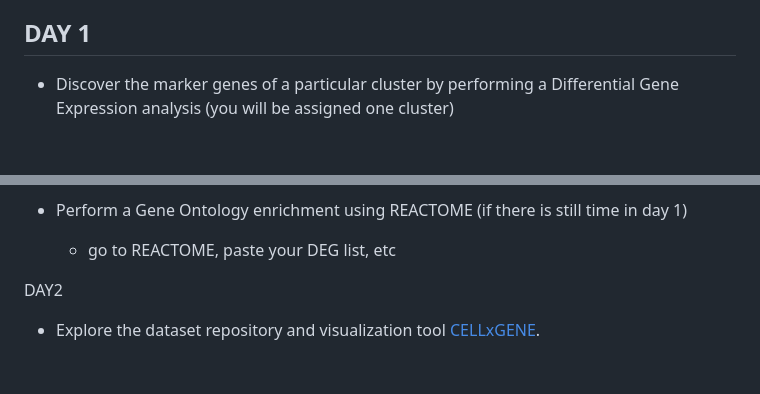
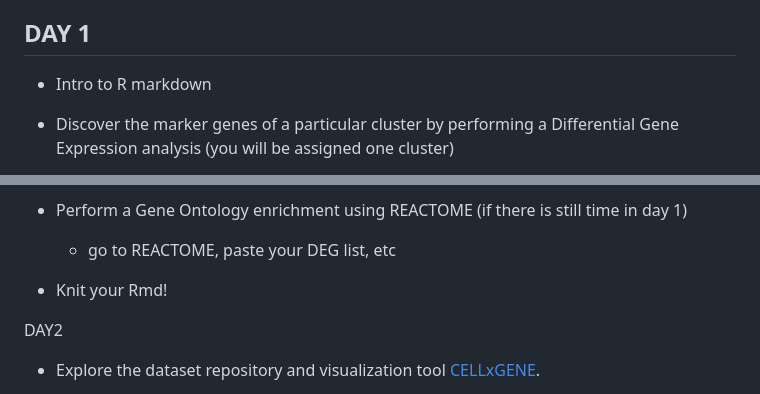
Before and after one commit to chuvalab/sc_analysis_workshop, a Markdown page: topics.md, 2 parts joined by grey strips. GitHub-like rendering; blank space fills up the shorter version.

```diff
--- a/topics.md
+++ b/topics.md
@@ -3,6 +3,7 @@
 For this part of the workshop a Seurat object of a single-cell dataset will be provided. This concerns cells from a gastrulating human embryo from [Tyser et al.(2020)](https://www.nature.com/articles/s41586-021-04158-y). Cells in the dataset will be already clustered in what we believe is the optimal clusters. The following downstream tasks will be performed:
 
 ## DAY 1
+* Intro to R markdown
 * Discover the marker genes of a particular cluster by performing a Differential Gene Expression analysis (you will be assigned one cluster)
 * Visualize the Differentially Expressed Genes (DEGs) using the build-in functions of Seurat violin and feature plot
   * plot the top 10 DEGs of your cluster on the UMAP
@@ -25,6 +26,8 @@ For this part of the workshop a Seurat object of a single-cell dataset will be p
 
 * Perform a Gene Ontology enrichment using REACTOME (if there is still time in day 1)
   * go to REACTOME, paste your DEG list, etc
+
+* Knit your Rmd!
 
 
 DAY2
```
